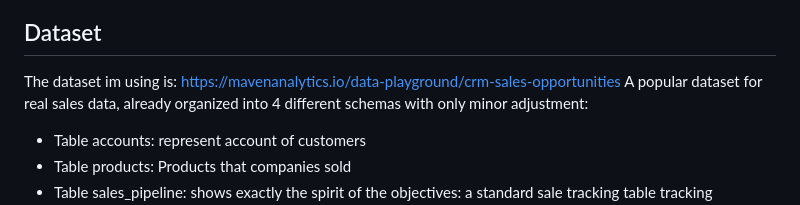
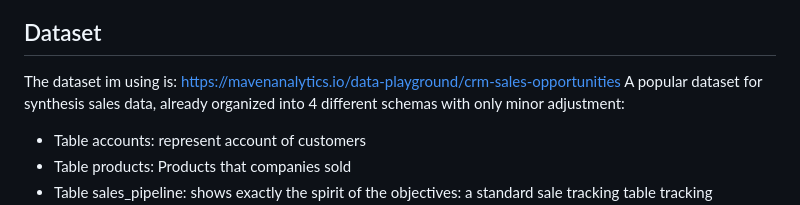
Before and after one commit to TUng1872004/Sale-app, a Markdown page: README.md, the part around the change. Drawn GitHub-style.

```diff
--- a/README.md
+++ b/README.md
@@ -12,7 +12,7 @@ MinIO report workflows, tests, and benchmark-selected recommendation engine are
 ## Dataset
 
 The dataset im using is: https://mavenanalytics.io/data-playground/crm-sales-opportunities
-A popular dataset for real sales data, already organized into 4 different schemas with only minor adjustment:
+A popular dataset for synthesis sales data, already organized into 4 different schemas with only minor adjustment:
 - Table accounts: represent account of customers
 - Table products: Products that companies sold
 - Table sales_pipeline: shows exactly the spirit of the objectives: a standard sale tracking table tracking employee, customers, stage and revenue
```
